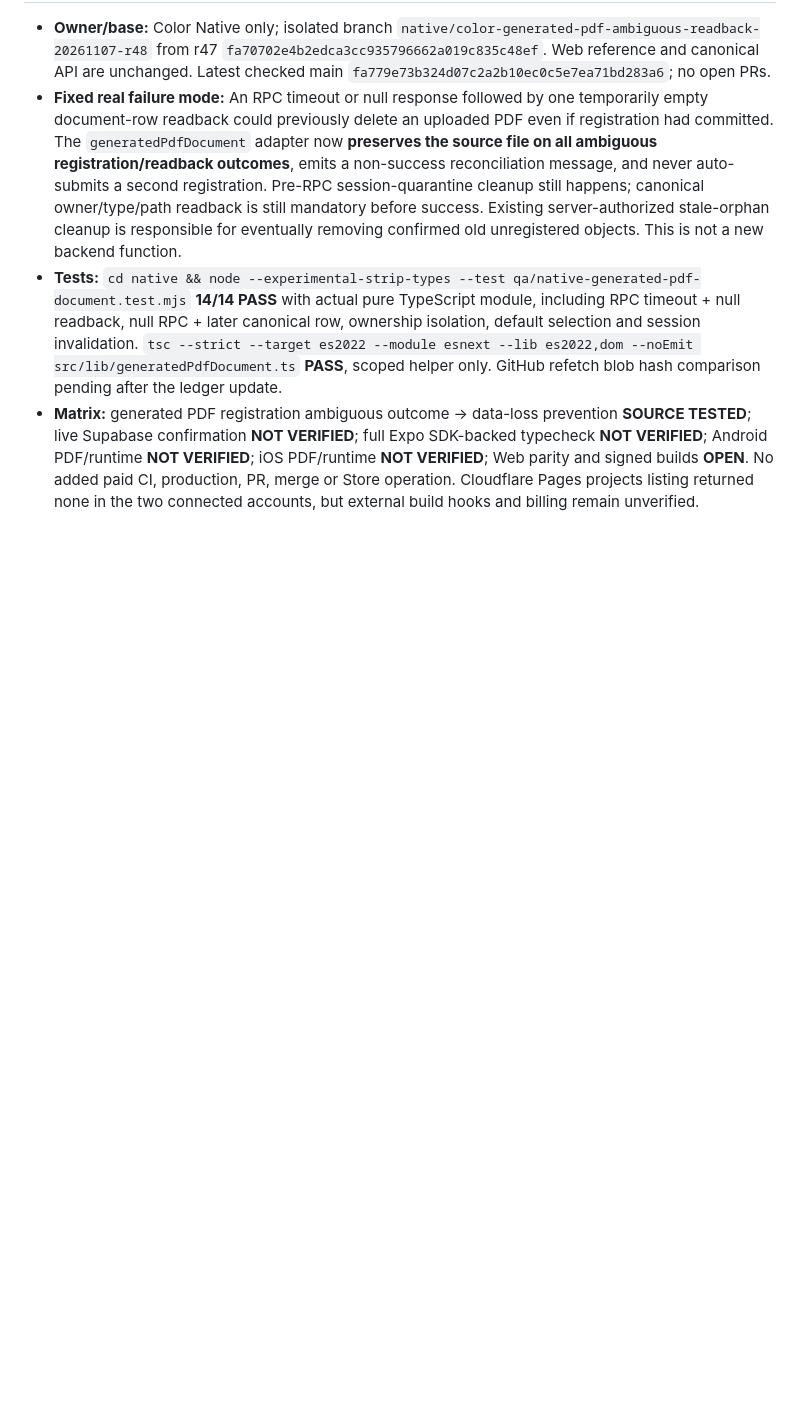
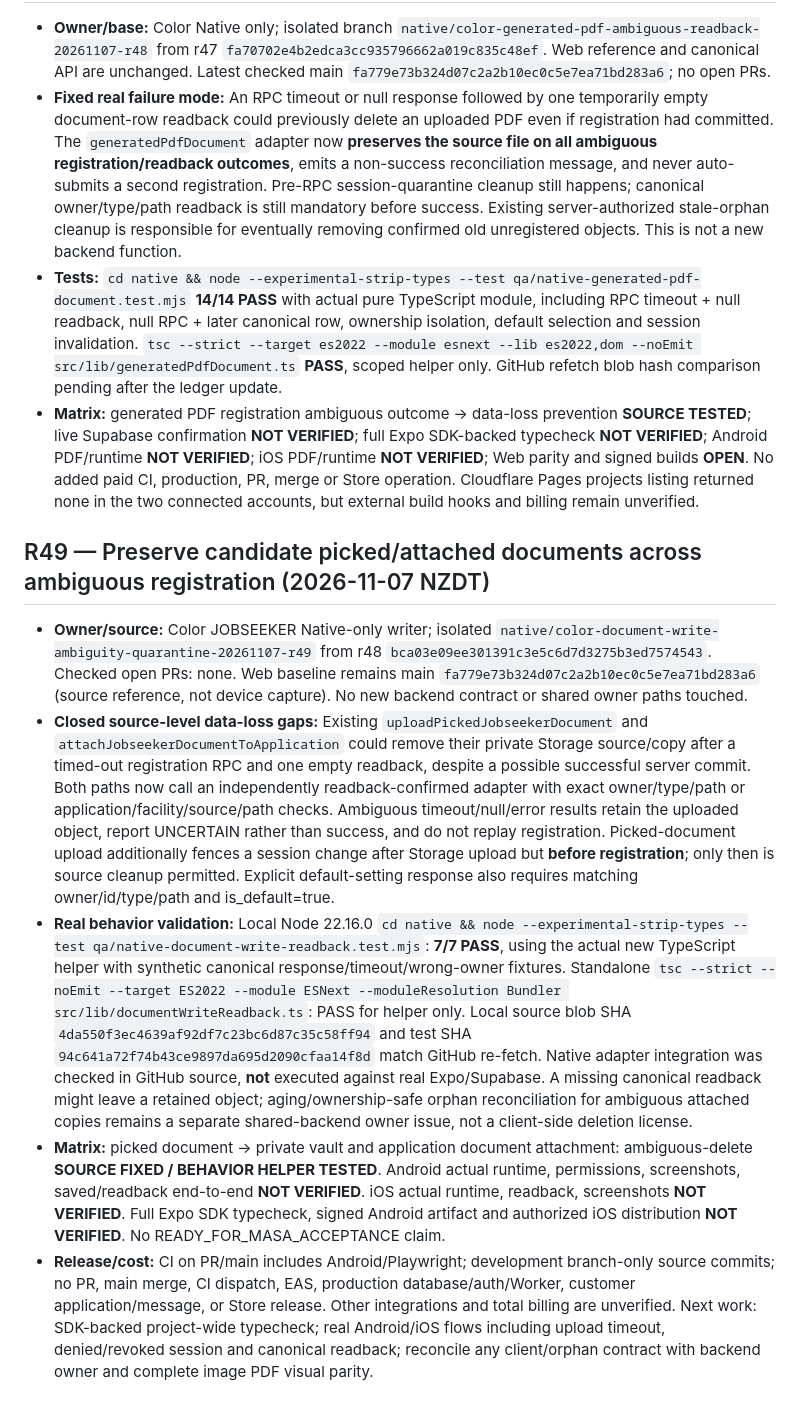
Before and after one commit to workmarketjp-gif/app.hoikucolor-recruit, a Markdown page: native/docs/jobseeker-web-parity-ledger.md, the part around the change. GitHub-like rendering; blank space fills up the shorter version.

Commit message:
docs(color-native): record picked/attachment uncertain-write regression and two-OS gates

```diff
--- a/native/docs/jobseeker-web-parity-ledger.md
+++ b/native/docs/jobseeker-web-parity-ledger.md
@@ -488,3 +488,11 @@ Integrate previously preserved `/career` candidate into the checked-out Expo pro
 - **Fixed real failure mode:** An RPC timeout or null response followed by one temporarily empty document-row readback could previously delete an uploaded PDF even if registration had committed. The `generatedPdfDocument` adapter now **preserves the source file on all ambiguous registration/readback outcomes**, emits a non-success reconciliation message, and never auto-submits a second registration. Pre-RPC session-quarantine cleanup still happens; canonical owner/type/path readback is still mandatory before success. Existing server-authorized stale-orphan cleanup is responsible for eventually removing confirmed old unregistered objects. This is not a new backend function.
 - **Tests:** `cd native && node --experimental-strip-types --test qa/native-generated-pdf-document.test.mjs` **14/14 PASS** with actual pure TypeScript module, including RPC timeout + null readback, null RPC + later canonical row, ownership isolation, default selection and session invalidation. `tsc --strict --target es2022 --module esnext --lib es2022,dom --noEmit src/lib/generatedPdfDocument.ts` **PASS**, scoped helper only. GitHub refetch blob hash comparison pending after the ledger update.
 - **Matrix:** generated PDF registration ambiguous outcome → data-loss prevention **SOURCE TESTED**; live Supabase confirmation **NOT VERIFIED**; full Expo SDK-backed typecheck **NOT VERIFIED**; Android PDF/runtime **NOT VERIFIED**; iOS PDF/runtime **NOT VERIFIED**; Web parity and signed builds **OPEN**. No added paid CI, production, PR, merge or Store operation. Cloudflare Pages projects listing returned none in the two connected accounts, but external build hooks and billing remain unverified.
+
+## R49 — Preserve candidate picked/attached documents across ambiguous registration (2026-11-07 NZDT)
+
+- **Owner/source:** Color JOBSEEKER Native-only writer; isolated `native/color-document-write-ambiguity-quarantine-20261107-r49` from r48 `bca03e09ee301391c3e5c6d7d3275b3ed7574543`. Checked open PRs: none. Web baseline remains main `fa779e73b324d07c2a2b10ec0c5e7ea71bd283a6` (source reference, not device capture). No new backend contract or shared owner paths touched.
+- **Closed source-level data-loss gaps:** Existing `uploadPickedJobseekerDocument` and `attachJobseekerDocumentToApplication` could remove their private Storage source/copy after a timed-out registration RPC and one empty readback, despite a possible successful server commit. Both paths now call an independently readback-confirmed adapter with exact owner/type/path or application/facility/source/path checks. Ambiguous timeout/null/error results retain the uploaded object, report UNCERTAIN rather than success, and do not replay registration. Picked-document upload additionally fences a session change after Storage upload but **before registration**; only then is source cleanup permitted. Explicit default-setting response also requires matching owner/id/type/path and is_default=true.
+- **Real behavior validation:** Local Node 22.16.0 `cd native && node --experimental-strip-types --test qa/native-document-write-readback.test.mjs`: **7/7 PASS**, using the actual new TypeScript helper with synthetic canonical response/timeout/wrong-owner fixtures. Standalone `tsc --strict --noEmit --target ES2022 --module ESNext --moduleResolution Bundler src/lib/documentWriteReadback.ts`: PASS for helper only. Local source blob SHA `4da550f3ec4639af92df7c23bc6d87c35c58ff94` and test SHA `94c641a72f74b43ce9897da695d2090cfaa14f8d` match GitHub re-fetch. Native adapter integration was checked in GitHub source, **not** executed against real Expo/Supabase. A missing canonical readback might leave a retained object; aging/ownership-safe orphan reconciliation for ambiguous attached copies remains a separate shared-backend owner issue, not a client-side deletion license.
+- **Matrix:** picked document -> private vault and application document attachment: ambiguous-delete **SOURCE FIXED / BEHAVIOR HELPER TESTED**. Android actual runtime, permissions, screenshots, saved/readback end-to-end **NOT VERIFIED**. iOS actual runtime, readback, screenshots **NOT VERIFIED**. Full Expo SDK typecheck, signed Android artifact and authorized iOS distribution **NOT VERIFIED**. No READY_FOR_MASA_ACCEPTANCE claim.
+- **Release/cost:** CI on PR/main includes Android/Playwright; development branch-only source commits; no PR, main merge, CI dispatch, EAS, production database/auth/Worker, customer application/message, or Store release. Other integrations and total billing are unverified. Next work: SDK-backed project-wide typecheck; real Android/iOS flows including upload timeout, denied/revoked session and canonical readback; reconcile any client/orphan contract with backend owner and complete image PDF visual parity.
```
